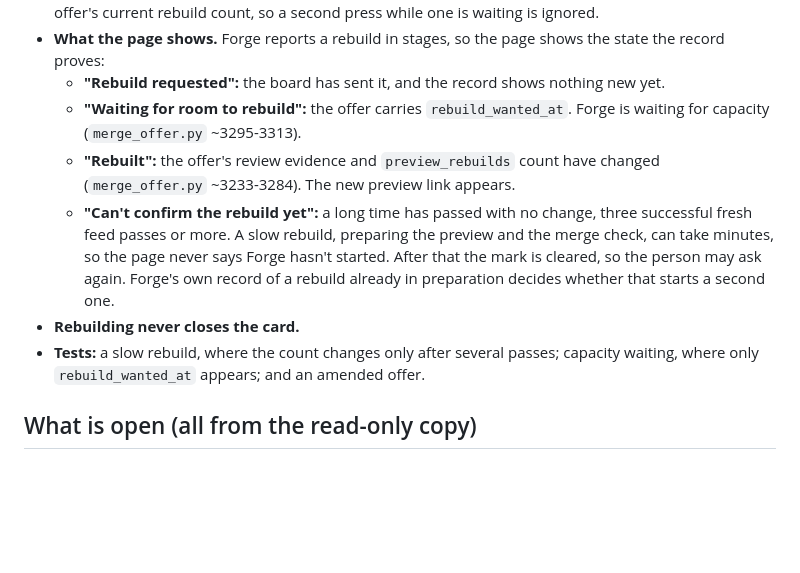
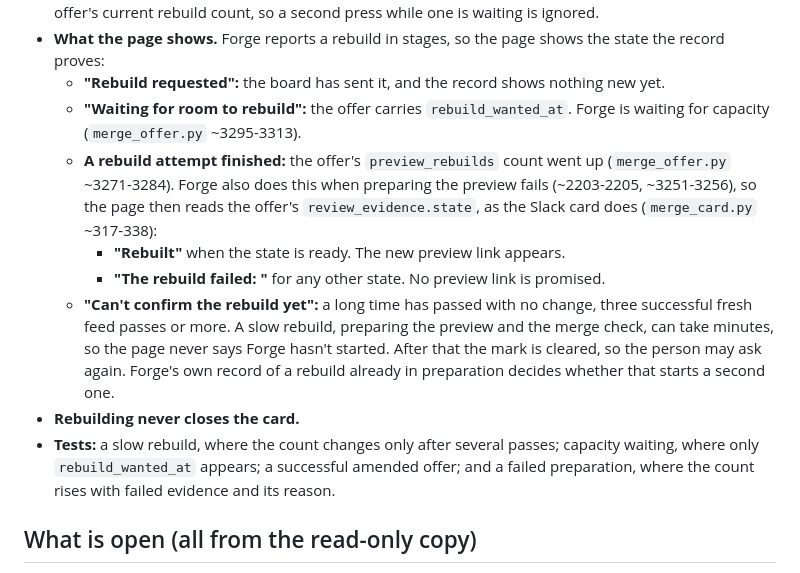
Before and after one commit to guardkit/factory-dashboard, a Markdown page: docs/architecture/approvals-from-the-dashboard-2026-10-19.md, the part around the change. Rendered like a GitHub page; blank space fills up the shorter version.

Commit message:
Design: dashboard approvals after Codex design round 3 (a finished rebuild is read as ready or failed from its evidence)
Co-Authored-By: Claude Opus 5.5 (1M context) <noreply@anthropic.com>

```diff
--- a/docs/architecture/approvals-from-the-dashboard-2026-10-19.md
+++ b/docs/architecture/approvals-from-the-dashboard-2026-10-19.md
@@ -103,15 +103,19 @@ The budget-breach card is switched off in Forge, and its options are not valid d
   - **"Rebuild requested":** the board has sent it, and the record shows nothing new yet.
   - **"Waiting for room to rebuild":** the offer carries `rebuild_wanted_at`. Forge is waiting for capacity
     (`merge_offer.py` ~3295-3313).
-  - **"Rebuilt":** the offer's review evidence and `preview_rebuilds` count have changed (`merge_offer.py`
-    ~3233-3284). The new preview link appears.
+  - **A rebuild attempt finished:** the offer's `preview_rebuilds` count went up (`merge_offer.py` ~3271-3284).
+    Forge also does this when preparing the preview fails (~2203-2205, ~3251-3256), so the page then reads the
+    offer's `review_evidence.state`, as the Slack card does (`merge_card.py` ~317-338):
+    - **"Rebuilt"** when the state is ready. The new preview link appears.
+    - **"The rebuild failed: <recorded failure reason>"** for any other state. No preview link is promised.
   - **"Can't confirm the rebuild yet":** a long time has passed with no change, three successful fresh feed passes or
     more. A slow rebuild, preparing the preview and the merge check, can take minutes, so the page never says Forge
     hasn't started. After that the mark is cleared, so the person may ask again. Forge's own record of a rebuild
     already in preparation decides whether that starts a second one.
 - **Rebuilding never closes the card.**
 - **Tests:** a slow rebuild, where the count changes only after several passes; capacity waiting, where only
-  `rebuild_wanted_at` appears; and an amended offer.
+  `rebuild_wanted_at` appears; a successful amended offer; and a failed preparation, where the count rises with
+  failed evidence and its reason.
 
 ## What is open (all from the read-only copy)
 
```
